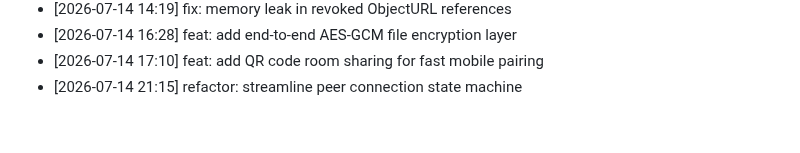
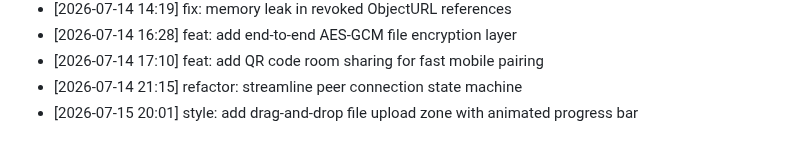
Before and after one commit to innocous06/HyperShare, a Markdown page: CHANGELOG.md, the part around the change. Rendered like a GitHub page.

Commit message:
style: add drag-and-drop file upload zone with animated progress bar

```diff
--- a/CHANGELOG.md
+++ b/CHANGELOG.md
@@ -320,3 +320,4 @@
 - [2026-07-14 16:28] feat: add end-to-end AES-GCM file encryption layer
 - [2026-07-14 17:10] feat: add QR code room sharing for fast mobile pairing
 - [2026-07-14 21:15] refactor: streamline peer connection state machine
+- [2026-07-15 20:01] style: add drag-and-drop file upload zone with animated progress bar
```
